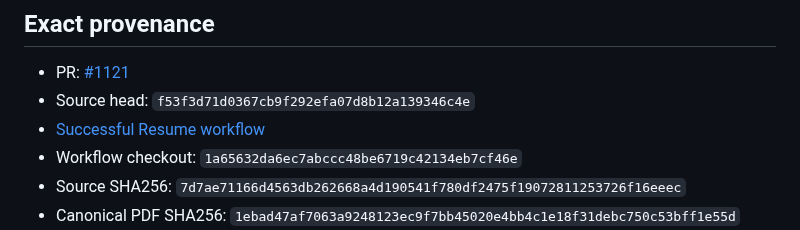
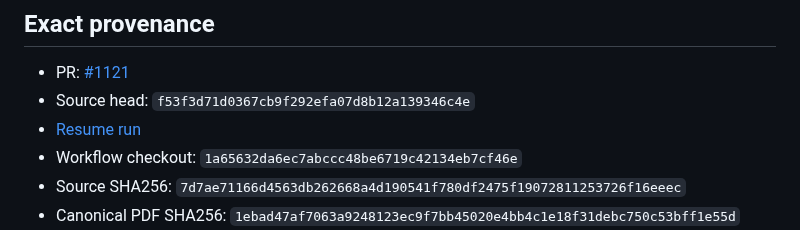
Before and after one commit to futuroptimist/danielsmith.io, a Markdown page: docs/qa/resume-2026-10.md, the part around the change. Rendered like a GitHub page.

Commit message:
📝 : – shorten resume workflow link label
Keep the verified artifact URL while fitting the authored prose width.

Refs: #1121

```diff
--- a/docs/qa/resume-2026-10.md
+++ b/docs/qa/resume-2026-10.md
@@ -8,7 +8,7 @@ artifacts, separately from skipped local render-dependent unit cases.
 
 - PR: [#1121](https://github.com/futuroptimist/danielsmith.io/pull/1121)
 - Source head: `f53f3d71d0367cb9f292efa07d8b12a139346c4e`
-- [Successful Resume workflow](https://github.com/futuroptimist/danielsmith.io/actions/runs/36988837165)
+- [Resume run](https://github.com/futuroptimist/danielsmith.io/actions/runs/36988837165)
 - Workflow checkout: `1a65632da6ec7abccc48be6719c42134eb7cf46e`
 - Source SHA256: `7d7ae71166d4563db262668a4d190541f780df2475f19072811253726f16eeec`
 - Canonical PDF SHA256: `1ebad47af7063a9248123ec9f7bb45020e4bb4c1e18f31debc750c53bff1e55d`
```
